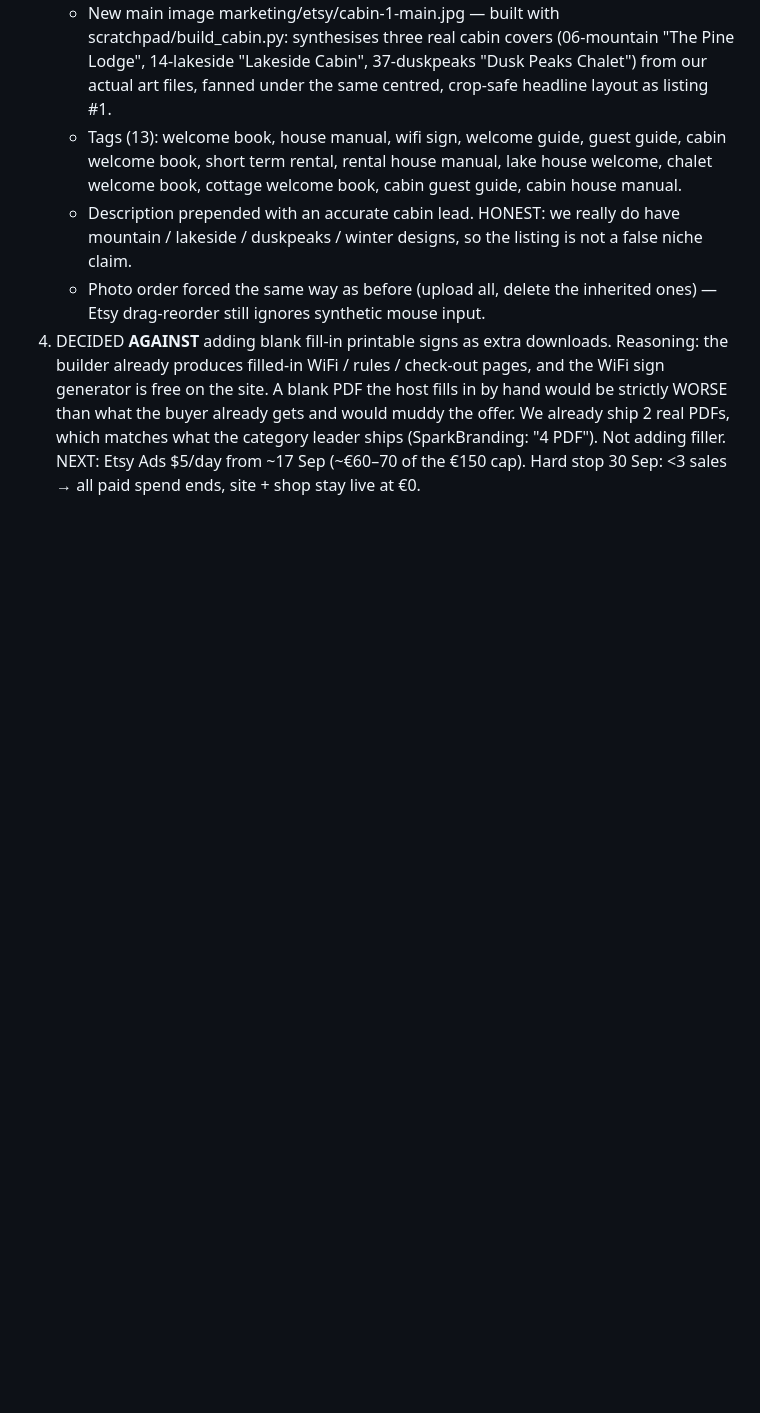
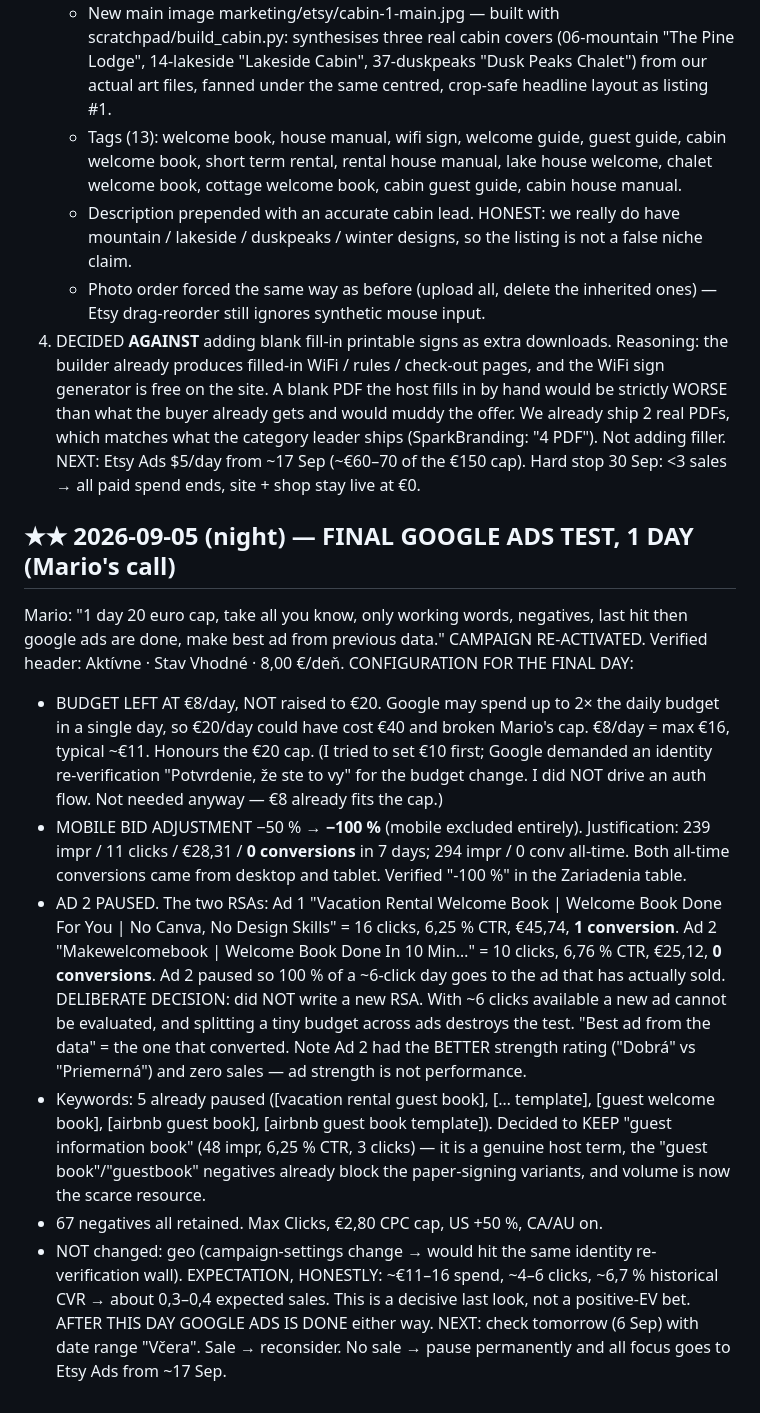
Before and after one commit to molecoder22/makewelcomebook, a Markdown page: PLAN.md, the part around the change. GitHub-like rendering; blank space fills up the shorter version.

Commit message:
Final 1-day Google Ads test: mobile excluded, non-converting ad paused, campaign live at EUR8/day
Co-Authored-By: Claude Opus 5 <noreply@anthropic.com>

```diff
--- a/PLAN.md
+++ b/PLAN.md
@@ -1199,3 +1199,42 @@ landing page to lead with the finished example.
    category leader ships (SparkBranding: "4 PDF"). Not adding filler.
 NEXT: Etsy Ads $5/day from ~17 Sep (~€60–70 of the €150 cap). Hard stop 30 Sep:
 <3 sales → all paid spend ends, site + shop stay live at €0.
+
+## ★★ 2026-09-05 (night) — FINAL GOOGLE ADS TEST, 1 DAY (Mario's call)
+Mario: "1 day 20 euro cap, take all you know, only working words, negatives,
+last hit then google ads are done, make best ad from previous data."
+CAMPAIGN RE-ACTIVATED. Verified header: Aktívne · Stav Vhodné · 8,00 €/deň.
+CONFIGURATION FOR THE FINAL DAY:
+ * BUDGET LEFT AT €8/day, NOT raised to €20. Google may spend up to 2× the
+   daily budget in a single day, so €20/day could have cost €40 and broken
+   Mario's cap. €8/day = max €16, typical ~€11. Honours the €20 cap.
+   (I tried to set €10 first; Google demanded an identity re-verification
+   "Potvrdenie, že ste to vy" for the budget change. I did NOT drive an auth
+   flow. Not needed anyway — €8 already fits the cap.)
+ * MOBILE BID ADJUSTMENT −50 % → **−100 %** (mobile excluded entirely).
+   Justification: 239 impr / 11 clicks / €28,31 / **0 conversions** in 7 days;
+   294 impr / 0 conv all-time. Both all-time conversions came from desktop and
+   tablet. Verified "-100 %" in the Zariadenia table.
+ * AD 2 PAUSED. The two RSAs: Ad 1 "Vacation Rental Welcome Book | Welcome Book
+   Done For You | No Canva, No Design Skills" = 16 clicks, 6,25 % CTR, €45,74,
+   **1 conversion**. Ad 2 "Makewelcomebook | Welcome Book Done In 10 Min…" =
+   10 clicks, 6,76 % CTR, €25,12, **0 conversions**. Ad 2 paused so 100 % of a
+   ~6-click day goes to the ad that has actually sold.
+   DELIBERATE DECISION: did NOT write a new RSA. With ~6 clicks available a new
+   ad cannot be evaluated, and splitting a tiny budget across ads destroys the
+   test. "Best ad from the data" = the one that converted. Note Ad 2 had the
+   BETTER strength rating ("Dobrá" vs "Priemerná") and zero sales — ad strength
+   is not performance.
+ * Keywords: 5 already paused ([vacation rental guest book], [… template],
+   [guest welcome book], [airbnb guest book], [airbnb guest book template]).
+   Decided to KEEP "guest information book" (48 impr, 6,25 % CTR, 3 clicks) —
+   it is a genuine host term, the "guest book"/"guestbook" negatives already
+   block the paper-signing variants, and volume is now the scarce resource.
+ * 67 negatives all retained. Max Clicks, €2,80 CPC cap, US +50 %, CA/AU on.
+ * NOT changed: geo (campaign-settings change → would hit the same identity
+   re-verification wall).
+EXPECTATION, HONESTLY: ~€11–16 spend, ~4–6 clicks, ~6,7 % historical CVR →
+about 0,3–0,4 expected sales. This is a decisive last look, not a positive-EV
+bet. AFTER THIS DAY GOOGLE ADS IS DONE either way.
+NEXT: check tomorrow (6 Sep) with date range "Včera". Sale → reconsider.
+No sale → pause permanently and all focus goes to Etsy Ads from ~17 Sep.
```
